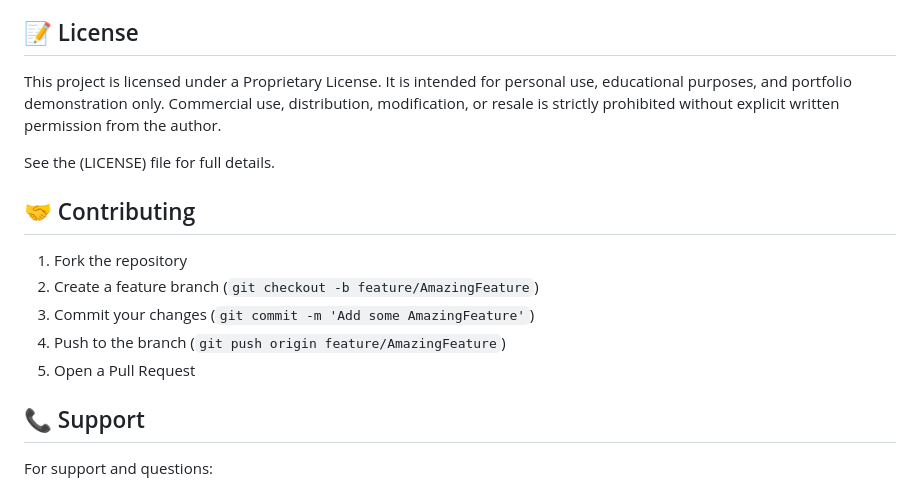
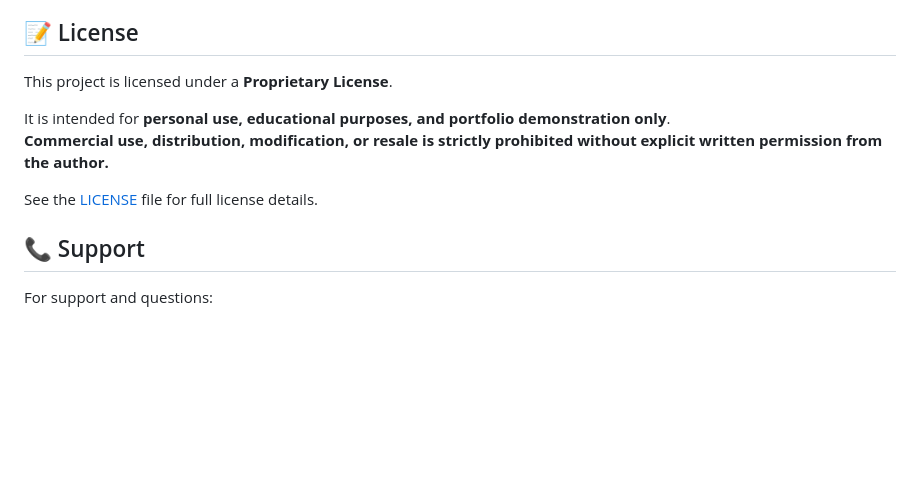
Before and after one commit to XTRAGES/ElisiHotel, a Markdown page: README.md, the part around the change. GitHub-like rendering; blank space fills up the shorter version.

```diff
--- a/README.md
+++ b/README.md
@@ -138,19 +138,13 @@ hotel-management-system/
 - **Styling Problems**: Check CSS file paths and Bootstrap version
 
 ## 📝 License
-This project is licensed under a Proprietary License.
-It is intended for personal use, educational purposes, and portfolio demonstration only.
-Commercial use, distribution, modification, or resale is strictly prohibited without explicit written permission from the author.
 
-See the (LICENSE) file for full details.
+This project is licensed under a **Proprietary License**.
 
-## 🤝 Contributing
+It is intended for **personal use, educational purposes, and portfolio demonstration only**.
+**Commercial use, distribution, modification, or resale is strictly prohibited without explicit written permission from the author.**
 
-1. Fork the repository
-2. Create a feature branch (`git checkout -b feature/AmazingFeature`)
-3. Commit your changes (`git commit -m 'Add some AmazingFeature'`)
-4. Push to the branch (`git push origin feature/AmazingFeature`)
-5. Open a Pull Request
+See the [LICENSE](./LICENSE) file for full license details.
 
 ## 📞 Support
 
```
